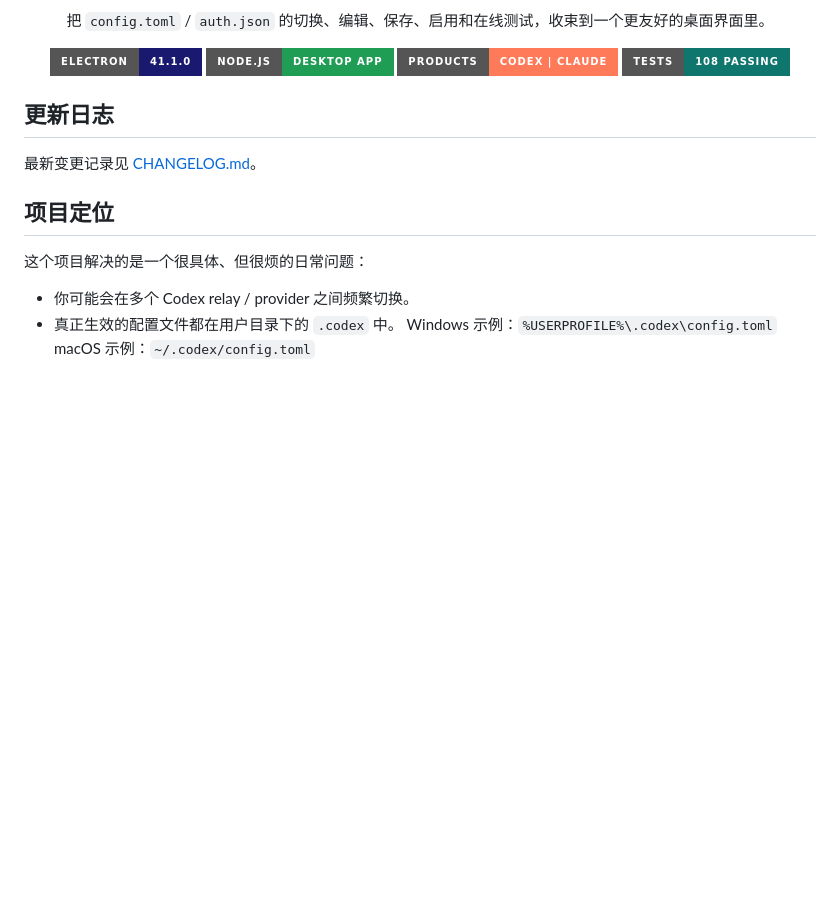
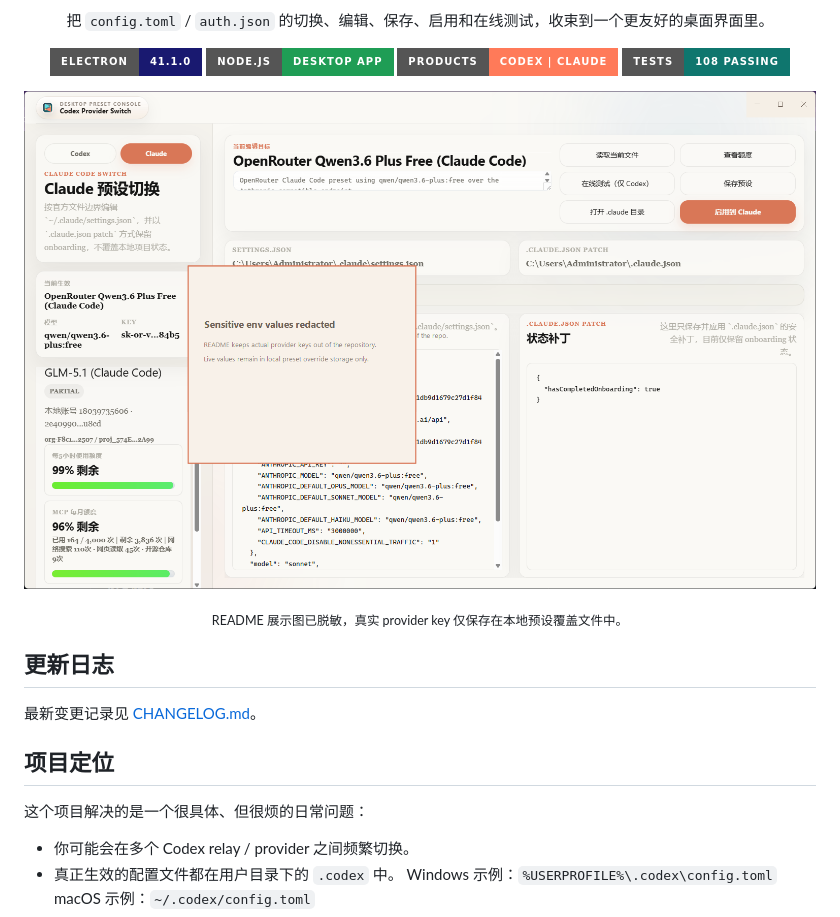
Before and after one commit to phenixnull/Codex-Provider-Switch, a Markdown page: README.md, the part around the change. Rendered like a GitHub page; pictures changed too: docs/readme-ui-screenshot.png (added); badges without logos; blank space fills up the shorter version.

Commit message:
docs: add redacted README app screenshot

```diff
--- a/README.md
+++ b/README.md
@@ -10,6 +10,12 @@
     <img src="https://img.shields.io/badge/Products-Codex%20%7C%20Claude-FF7A59?style=for-the-badge" alt="Supported products" />
     <img src="https://img.shields.io/badge/Tests-108%20passing-0F766E?style=for-the-badge" alt="108 passing tests" />
   </p>
+
+  <p>
+    <img src="./docs/readme-ui-screenshot.png" alt="Claude preset workspace screenshot" width="100%" />
+  </p>
+
+  <p><sub>README 展示图已脱敏，真实 provider key 仅保存在本地预设覆盖文件中。</sub></p>
 </div>
 
 ## 更新日志
```
Also changed, not shown: CHANGELOG.md (+1 -0 lines).
